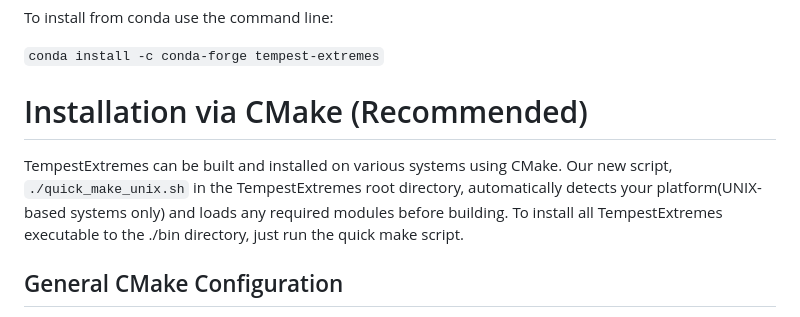
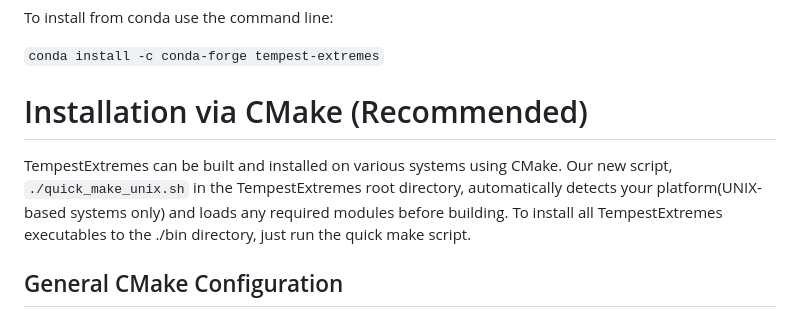
Before and after one commit to ClimateGlobalChange/tempestextremes, a Markdown page: README.md, the part around the change. Rendered like a GitHub page.

```diff
--- a/README.md
+++ b/README.md
@@ -27,7 +27,7 @@ To install from conda use the command line:
 
 # Installation via CMake (Recommended)
 
-TempestExtremes can be built and installed on various systems using CMake. Our new script, `./quick_make_unix.sh` in the TempestExtremes root directory, automatically detects your platform(UNIX-based systems only) and loads any required modules before building. To install all TempestExtremes executable to the ./bin directory, just run the quick make script.
+TempestExtremes can be built and installed on various systems using CMake. Our new script, `./quick_make_unix.sh` in the TempestExtremes root directory, automatically detects your platform(UNIX-based systems only) and loads any required modules before building. To install all TempestExtremes executables to the ./bin directory, just run the quick make script.
 
 ## General CMake Configuration
 
```
